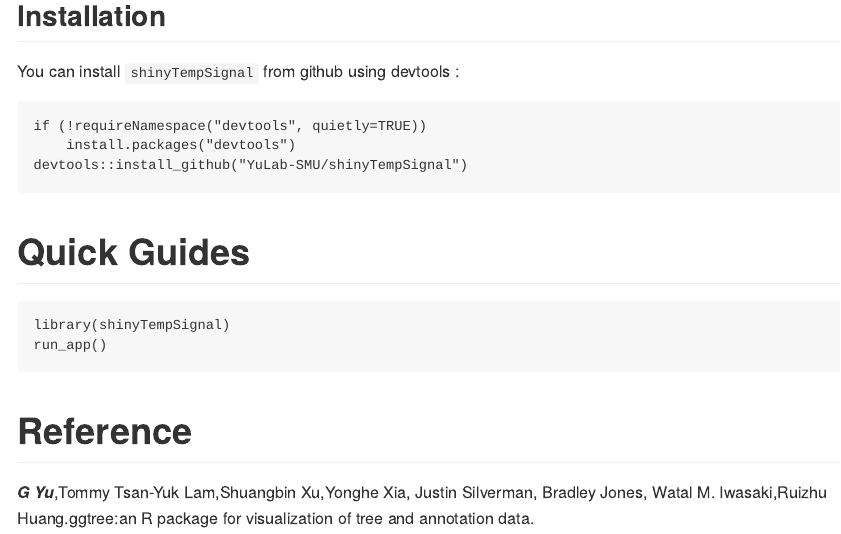
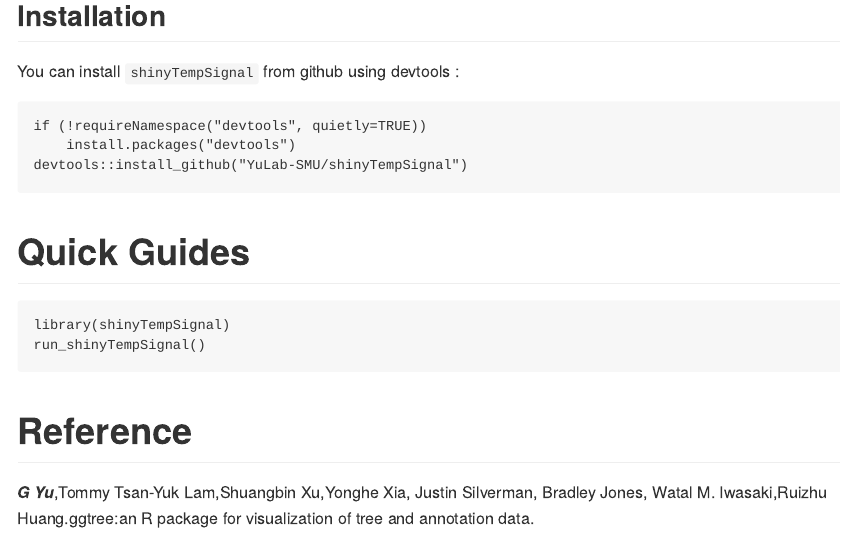
Before and after one commit to YuLab-SMU/shinyTempSignal, an R Markdown document (README.Rmd): the page in a window 1100 px wide, from 190 px down. The pictures show the output file README.md that the author committed with the source, drawn offline in the style of GitHub.

Commit message:
update README.md

````diff
--- a/README.Rmd
+++ b/README.Rmd
@@ -27,7 +27,7 @@
 
 ```
 library(shinyTempSignal)
-run_app()
+run_shinyTempSignal()
 ```
 # Reference
 ***G Yu***,Tommy Tsan-Yuk Lam,Shuangbin Xu,Yonghe Xia, Justin Silverman, Bradley Jones, Watal M. Iwasaki,Ruizhu Huang.ggtree:an R package for visualization of tree and annotation data.
````
Also changed, not shown: README.md.
